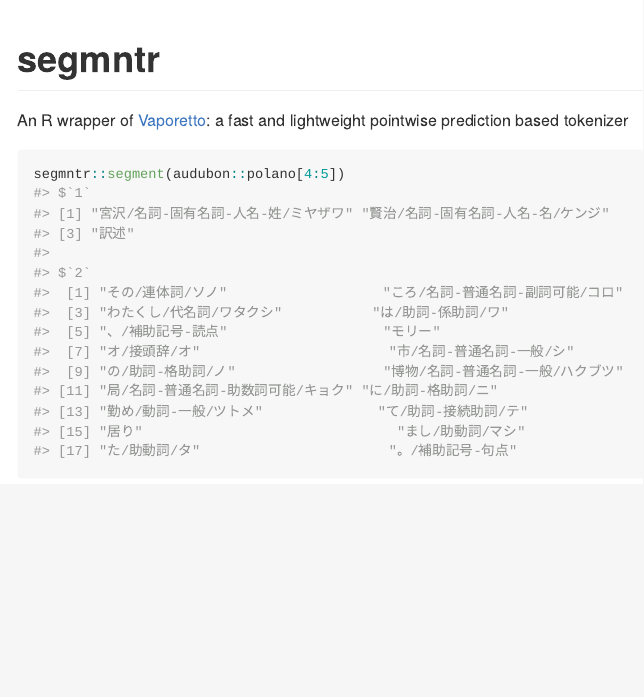
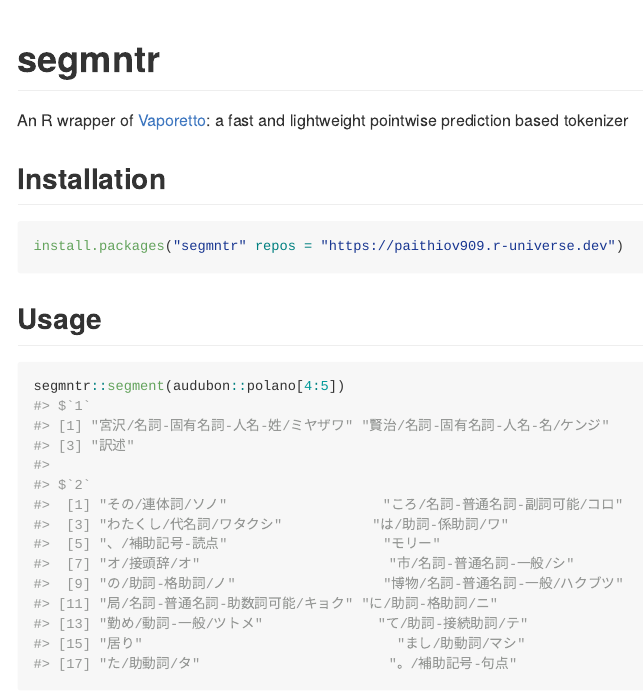
Before and after one commit to paithiov909/segmntr, an R Markdown document (README.Rmd): the page in a window 1100 px wide, from its top. The pictures show the output file README.md that the author committed with the source, drawn offline in the style of GitHub; badge pictures from the web are left out.

Commit message:
docs: update README

````diff
--- a/README.Rmd
+++ b/README.Rmd
@@ -22,6 +22,14 @@ pkgload::load_all()
 
 An R wrapper of [Vaporetto](https://github.com/daac-tools/vaporetto): a fast and lightweight pointwise prediction based tokenizer
 
+## Installation
+
+```r
+install.packages("segmntr" repos = "https://paithiov909.r-universe.dev")
+```
+
+## Usage
+
 ```{r}
 segmntr::segment(audubon::polano[4:5])
 ```
````
Also changed, not shown: README.md, 2 other files.
